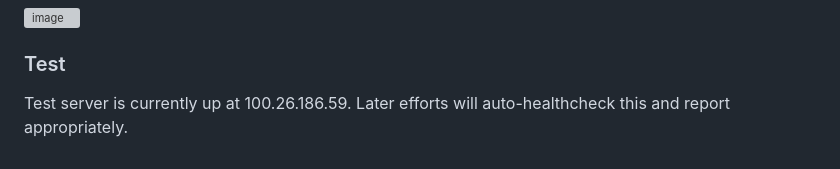
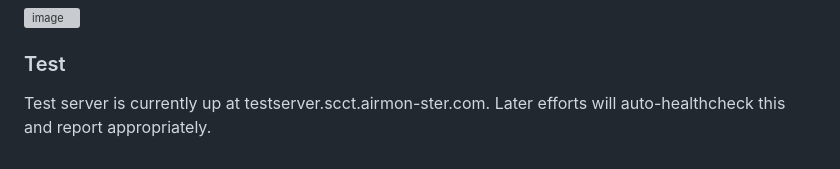
Before and after one commit to airmon-ster/SCCT-LAN-Breakout, a Markdown page: README.md, the part around the change. Rendered like a GitHub page; grey boxes are pictures that could not be loaded.

```diff
--- a/README.md
+++ b/README.md
@@ -53,4 +53,4 @@ sudo python3 ./scct.py client --remote <external host's ip address> --broadcast
 
 ![image](https://github.com/airmon-ster/SCCT-LAN-Breakout/assets/31023869/ed9cc908-bb97-4cc4-85e4-9d9aa60f4715)
 ### Test
-Test server is currently up at 100.26.186.59. Later efforts will auto-healthcheck this and report appropriately.
+Test server is currently up at testserver.scct.airmon-ster.com. Later efforts will auto-healthcheck this and report appropriately.
```
